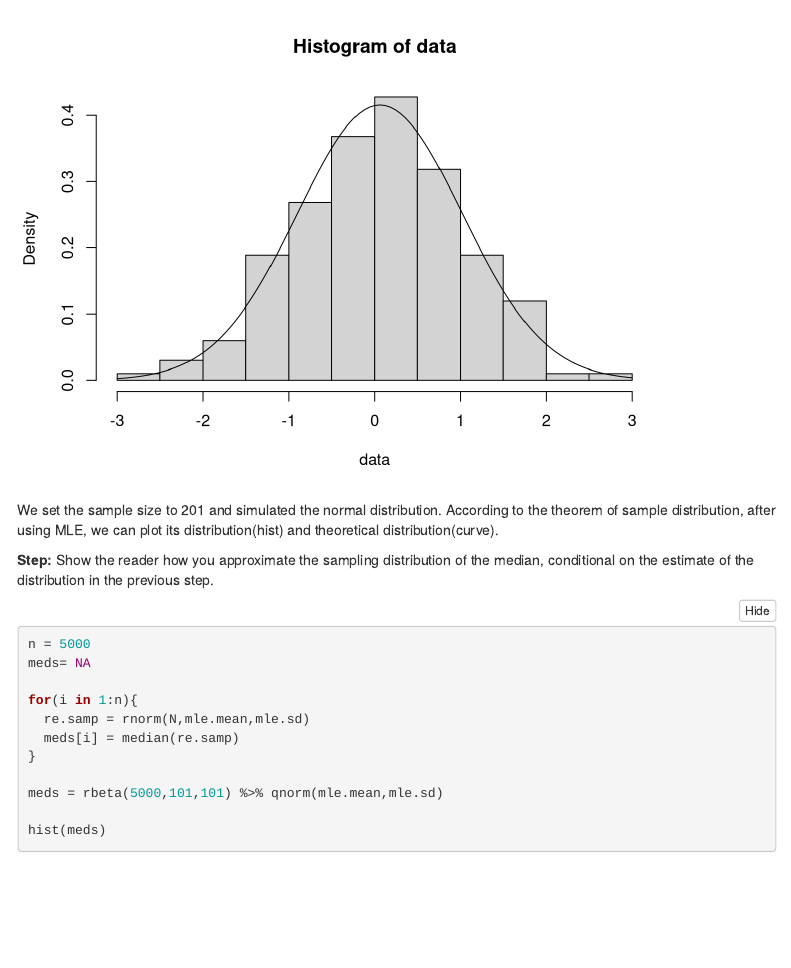
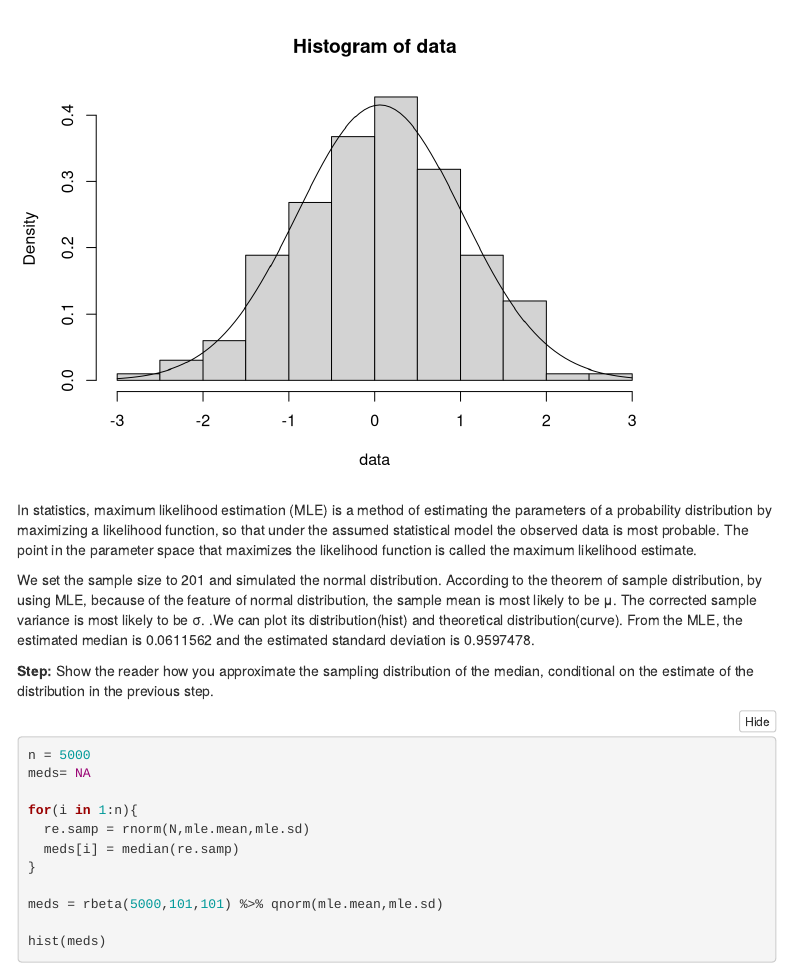
Before and after one commit to clevo570/probability-and-inference-portfolio-chen-dong, an R Markdown document (08-coverage-probability/writeup08.Rmd): the page in a window 1100 px wide, from 950 px down. Rendered offline with R 4.5, knitr and Pandoc, with nearby package versions; folded parts are opened; code that draws random numbers runs with fixed seeds of ours; menus at the side of the page are left out.

Commit message:
add how to use MLE to estimate normal distribution

````diff
--- a/08-coverage-probability/writeup08.Rmd
+++ b/08-coverage-probability/writeup08.Rmd
@@ -66,7 +66,9 @@ hist(data, freq = F)
 curve(dnorm(x,mle.mean,mle.sd),add=T)
 ```
 
-We set the sample size to 201 and simulated the normal distribution. According to the theorem of sample distribution, after using MLE, we can plot its distribution(hist) and theoretical distribution(curve).
+In statistics, maximum likelihood estimation (MLE) is a method of estimating the parameters of a probability distribution by maximizing a likelihood function, so that under the assumed statistical model the observed data is most probable. The point in the parameter space that maximizes the likelihood function is called the maximum likelihood estimate.
+
+We set the sample size to 201 and simulated the normal distribution. According to the theorem of sample distribution, by using MLE, because of the feature of normal distribution, the sample mean is most likely to be μ. The corrected sample variance is most likely to be σ. .We can plot its distribution(hist) and theoretical distribution(curve). From the MLE, the estimated median is `r mle.mean` and the estimated standard deviation is `r mle.sd`.
 
 **Step:** Show the reader how you approximate the sampling distribution of the median, conditional on the estimate of the distribution in the previous step.
 
````
Also changed, not shown: 08-coverage-probability/writeup08.html.
